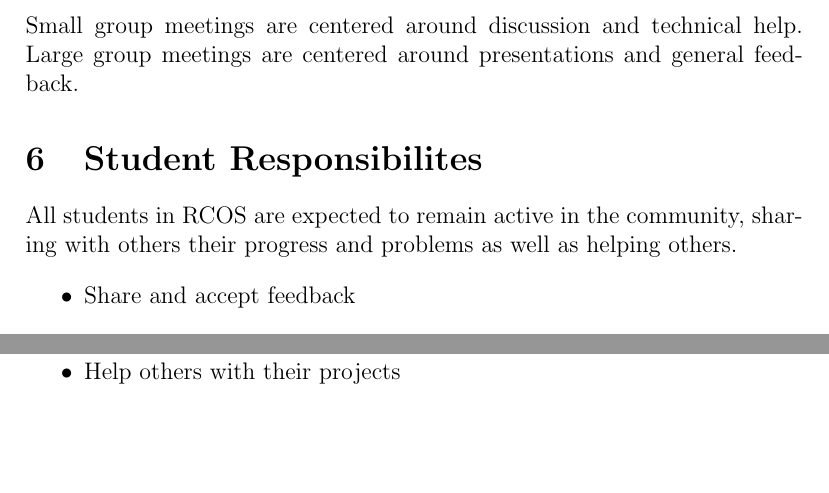
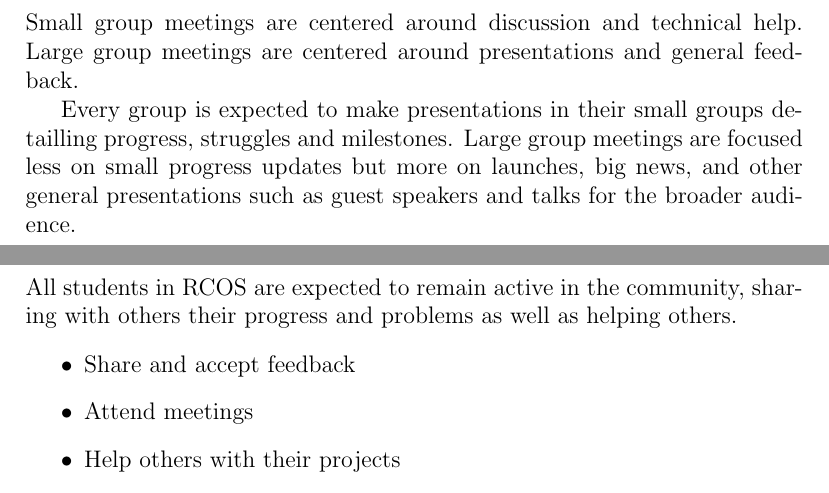
Before and after one commit to seveibar/rcos-syllabus, a LaTeX document (syllabus.tex): two parts of pages 3 and 4 of 4, joined at a grey line, cut so that both start at the same text, the shorter picture padded with empty space. Compiled offline with pdfLaTeX.

Commit message:
Elaborated on presentation goals
differentiating small and large groups

```diff
--- a/syllabus.tex
+++ b/syllabus.tex
@@ -65,6 +65,7 @@
 
     Small group meetings are centered around discussion and technical help. Large group meetings are centered around presentations and general feedback.
 
+    Every group is expected to make presentations in their small groups detailling progress, struggles and milestones. Large group meetings are focused less on small progress updates but more on launches, big news, and other general presentations such as guest speakers and talks for the broader audience.
     % TODO
 
     \section{Student Responsibilites}
```
